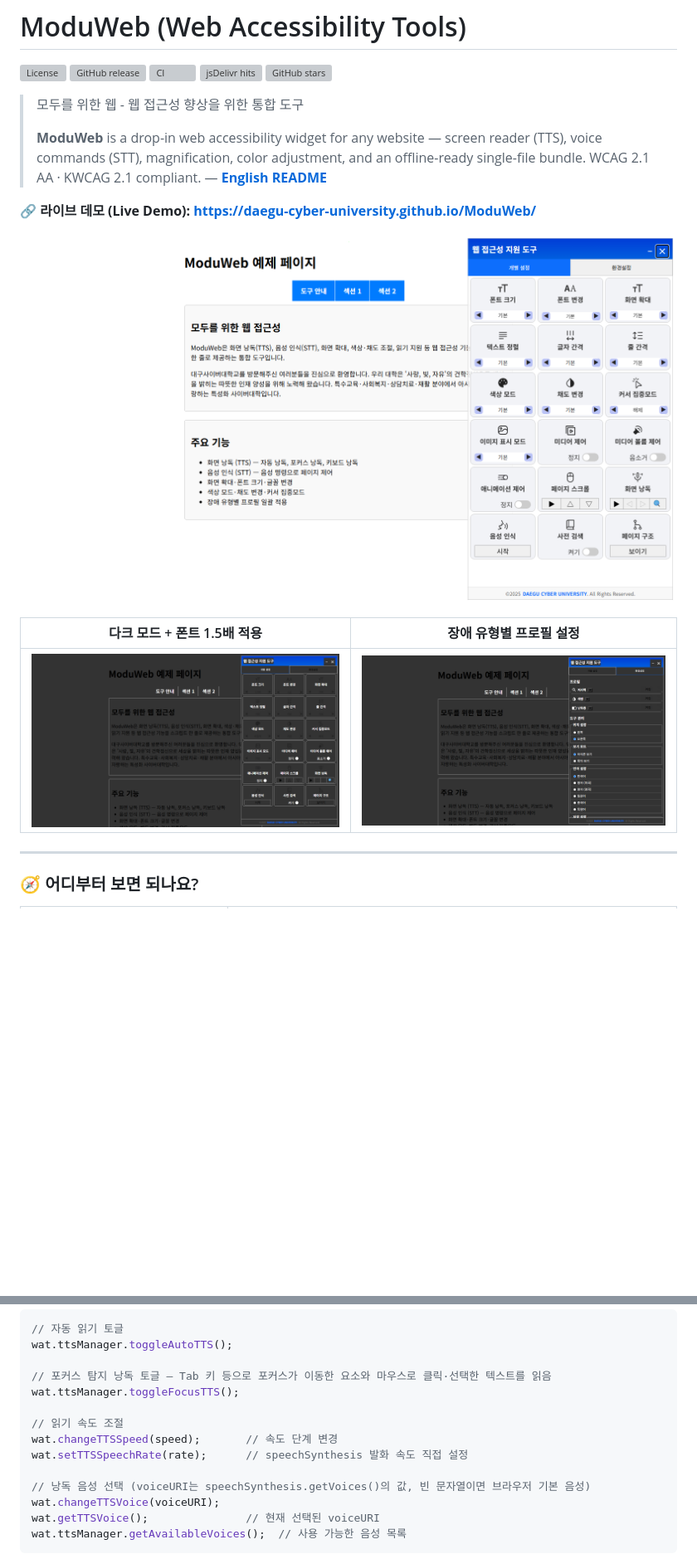
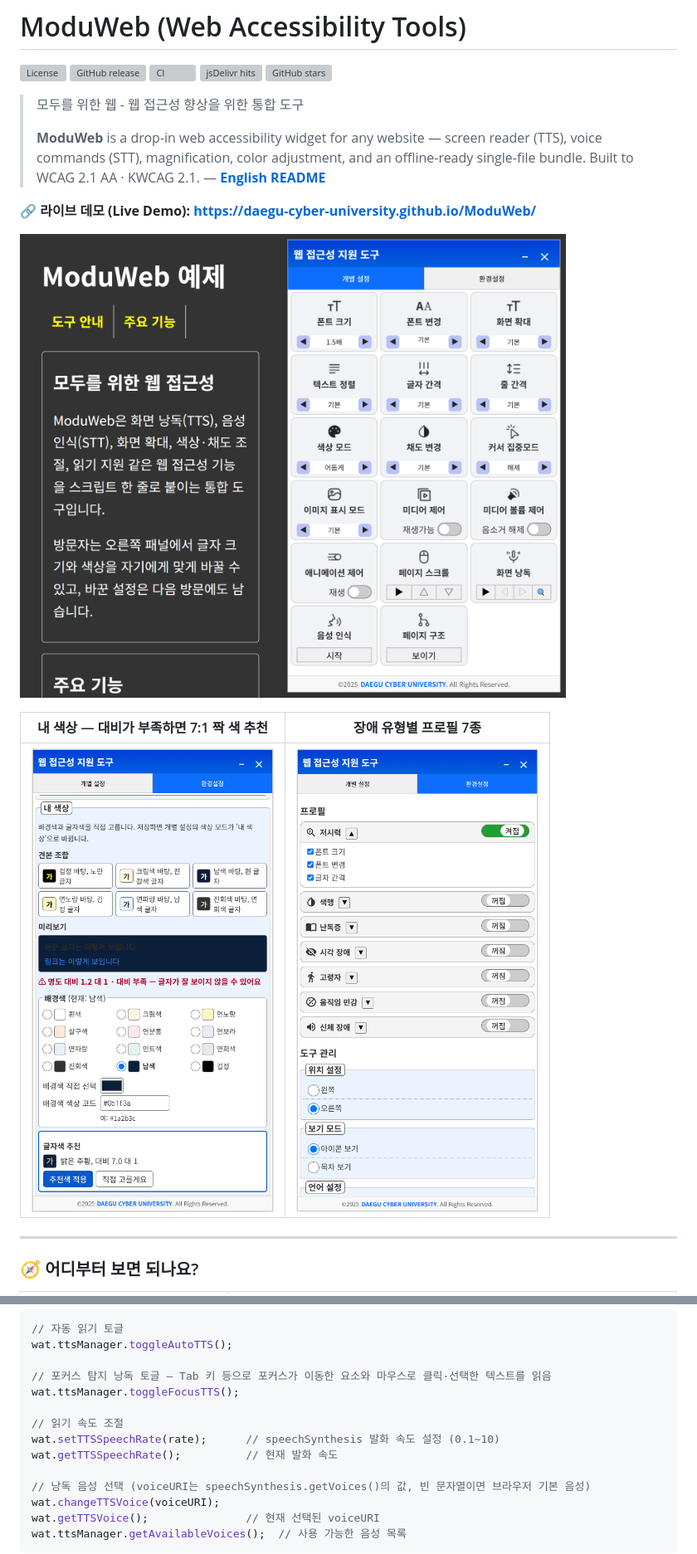
Before and after one commit to Daegu-Cyber-University/ModuWeb, a Markdown page: README.md, 2 parts joined by grey strips. Shown at 83% size. Rendered like a GitHub page; pictures changed too: docs/assets/screenshots/panel-custom-colors.png (added), docs/assets/screenshots/panel-main.png, docs/assets/screenshots/panel-profiles.png (added); blank space fills up the shorter version; grey boxes are pictures that could not be loaded.

```diff
--- a/README.md
+++ b/README.md
@@ -8,7 +8,7 @@
 
 > 모두를 위한 웹 - 웹 접근성 향상을 위한 통합 도구
 >
-> **ModuWeb** is a drop-in web accessibility widget for any website — screen reader (TTS), voice commands (STT), magnification, color adjustment, and an offline-ready single-file bundle. WCAG 2.1 AA · KWCAG 2.1 compliant. — **[English README](README.en.md)**
+> **ModuWeb** is a drop-in web accessibility widget for any website — screen reader (TTS), voice commands (STT), magnification, color adjustment, and an offline-ready single-file bundle. Built to WCAG 2.1 AA · KWCAG 2.1. — **[English README](README.en.md)**
 
 **🔗 라이브 데모 (Live Demo): <https://daegu-cyber-university.github.io/ModuWeb/>**
 
@@ -16,7 +16,7 @@
 
-| 다크 모드 + 폰트 1.5배 적용 | 장애 유형별 프로필 설정 |
+| 내 색상 — 대비가 부족하면 7:1 짝 색 추천 | 장애 유형별 프로필 7종 |
 |---|---|
-| ![다크 모드와 폰트 확대가 적용된 화면](docs/assets/screenshots/panel-styled.png) | ![저시력·색맹·난독증 프로필 설정 화면](docs/assets/screenshots/panel-settings.png) |
+| ![환경설정 탭의 내 색상 편집기. 배경색을 남색으로 바꾸자 진갈색 글자와의 명도 대비가 1.2 대 1이라는 경고가 뜨고, 대비 7.0 대 1인 밝은 주황 글자색을 추천하는 화면](docs/assets/screenshots/panel-custom-colors.png) | ![환경설정 탭의 프로필 목록. 저시력·색맹·난독증·시각 장애·고령자·움직임 민감·신체 장애 7종 가운데 저시력을 켜고 옵션(폰트 크기·폰트 변경·글자 간격)을 펼친 화면](docs/assets/screenshots/panel-profiles.png) |
 
 ---
 
@@ -635,8 +636,8 @@ wat.ttsManager.toggleAutoTTS();
 wat.ttsManager.toggleFocusTTS();
 
 // 읽기 속도 조절
-wat.changeTTSSpeed(speed);       // 속도 단계 변경
-wat.setTTSSpeechRate(rate);      // speechSynthesis 발화 속도 직접 설정
+wat.setTTSSpeechRate(rate);      // speechSynthesis 발화 속도 설정 (0.1~10)
+wat.getTTSSpeechRate();          // 현재 발화 속도
 
 // 낭독 음성 선택 (voiceURI는 speechSynthesis.getVoices()의 값, 빈 문자열이면 브라우저 기본 음성)
 wat.changeTTSVoice(voiceURI);
```
Also changed, not shown: other parts of README.md (+11 -10 lines), README.en.md (+14 -11 lines), docs/assets/screenshots/social-preview.png.
